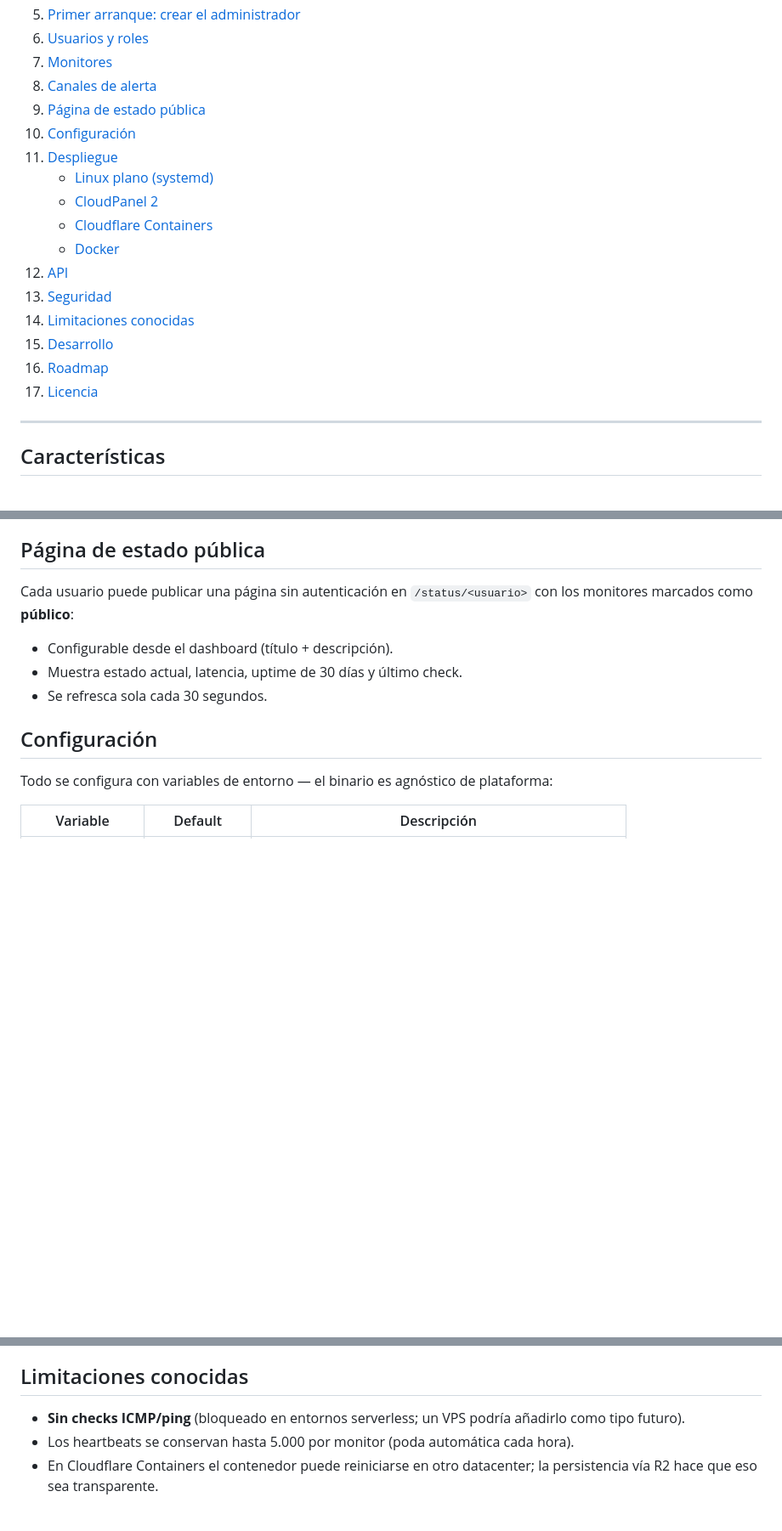
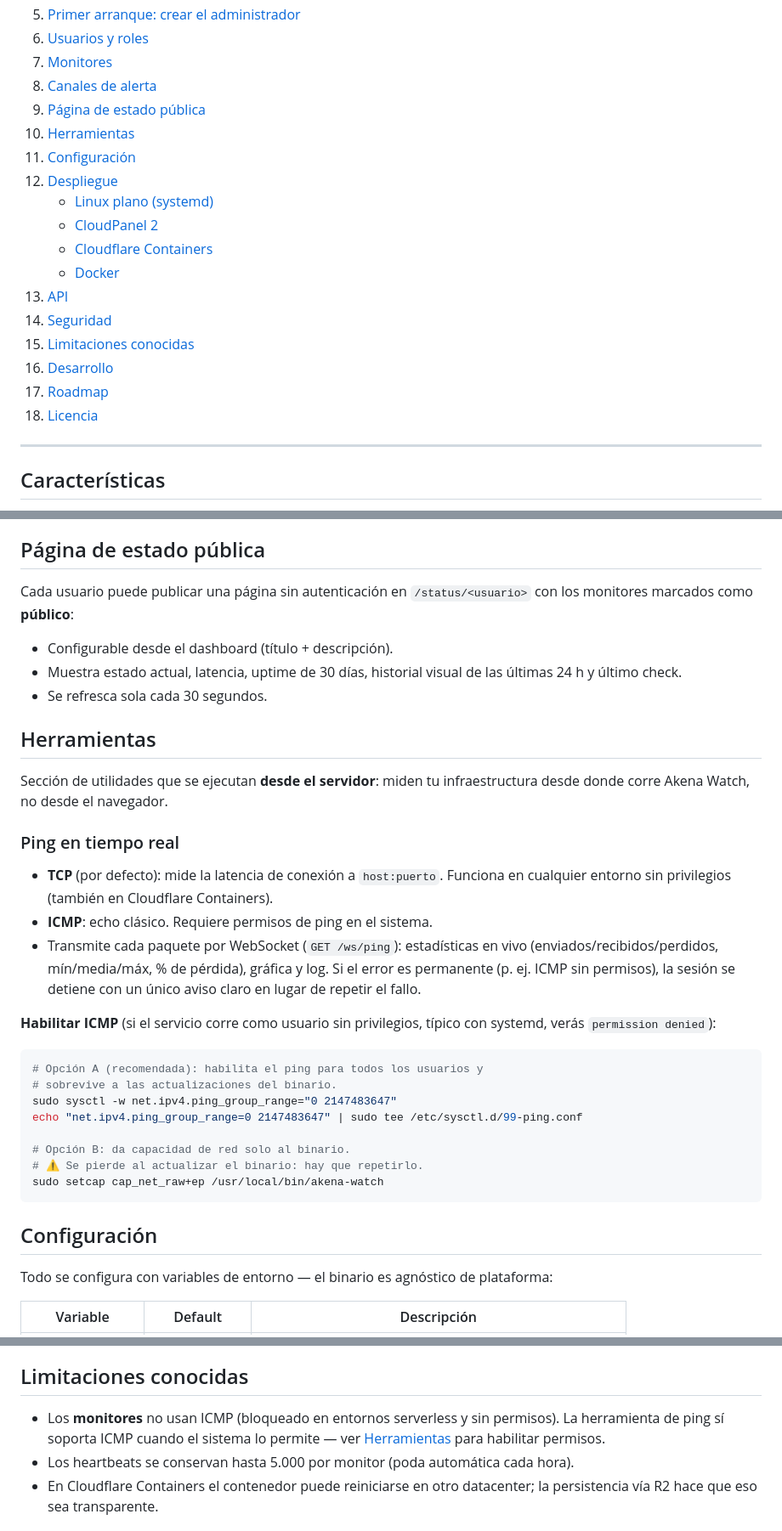
Before and after one commit to xic17/akena-watch, a Markdown page: README.md, 3 parts joined by grey strips. Shown at 85% size. Drawn GitHub-style; blank space fills up the shorter version.

Commit message:
Docs: sección Herramientas con el ping y cómo habilitar ICMP (sysctl/setcap)

````diff
--- a/README.md
+++ b/README.md
@@ -23,18 +23,19 @@ como **CloudPanel 2**, o en **Cloudflare Containers** — con el mismo ejecutabl
 7. [Monitores](#monitores)
 8. [Canales de alerta](#canales-de-alerta)
 9. [Página de estado pública](#página-de-estado-pública)
-10. [Configuración](#configuración)
-11. [Despliegue](#despliegue)
+10. [Herramientas](#herramientas)
+11. [Configuración](#configuración)
+12. [Despliegue](#despliegue)
     - [Linux plano (systemd)](#linux-plano-systemd)
     - [CloudPanel 2](#cloudpanel-2)
     - [Cloudflare Containers](#cloudflare-containers)
     - [Docker](#docker)
-12. [API](#api)
-13. [Seguridad](#seguridad)
-14. [Limitaciones conocidas](#limitaciones-conocidas)
-15. [Desarrollo](#desarrollo)
-16. [Roadmap](#roadmap)
-17. [Licencia](#licencia)
+13. [API](#api)
+14. [Seguridad](#seguridad)
+15. [Limitaciones conocidas](#limitaciones-conocidas)
+16. [Desarrollo](#desarrollo)
+17. [Roadmap](#roadmap)
+18. [Licencia](#licencia)
 
 ---
 
@@ -232,8 +233,39 @@ Cada usuario puede publicar una página sin autenticación en
 `/status/<usuario>` con los monitores marcados como **público**:
 
 - Configurable desde el dashboard (título + descripción).
-- Muestra estado actual, latencia, uptime de 30 días y último check.
+- Muestra estado actual, latencia, uptime de 30 días, historial visual de las
+  últimas 24 h y último check.
 - Se refresca sola cada 30 segundos.
+
+## Herramientas
+
+Sección de utilidades que se ejecutan **desde el servidor**: miden tu
+infraestructura desde donde corre Akena Watch, no desde el navegador.
+
+### Ping en tiempo real
+
+- **TCP** (por defecto): mide la latencia de conexión a `host:puerto`.
+  Funciona en cualquier entorno sin privilegios (también en Cloudflare
+  Containers).
+- **ICMP**: echo clásico. Requiere permisos de ping en el sistema.
+- Transmite cada paquete por WebSocket (`GET /ws/ping`): estadísticas en vivo
+  (enviados/recibidos/perdidos, mín/media/máx, % de pérdida), gráfica y log.
+  Si el error es permanente (p. ej. ICMP sin permisos), la sesión se detiene
+  con un único aviso claro en lugar de repetir el fallo.
+
+**Habilitar ICMP** (si el servicio corre como usuario sin privilegios, típico
+con systemd, verás `permission denied`):
+
+```sh
+# Opción A (recomendada): habilita el ping para todos los usuarios y
+# sobrevive a las actualizaciones del binario.
+sudo sysctl -w net.ipv4.ping_group_range="0 2147483647"
+echo "net.ipv4.ping_group_range=0 2147483647" | sudo tee /etc/sysctl.d/99-ping.conf
+
+# Opción B: da capacidad de red solo al binario.
+# ⚠️ Se pierde al actualizar el binario: hay que repetirlo.
+sudo setcap cap_net_raw+ep /usr/local/bin/akena-watch
+```
 
 ## Configuración
 
@@ -431,8 +463,9 @@ Resumen de los endpoints principales (JSON; autenticación por cookie de sesión
 
 ## Limitaciones conocidas
 
-- **Sin checks ICMP/ping** (bloqueado en entornos serverless; un VPS podría
-  añadirlo como tipo futuro).
+- Los **monitores** no usan ICMP (bloqueado en entornos serverless y sin
+  permisos). La herramienta de ping sí soporta ICMP cuando el sistema lo
+  permite — ver [Herramientas](#herramientas) para habilitar permisos.
 - Los heartbeats se conservan hasta 5.000 por monitor (poda automática cada hora).
 - En Cloudflare Containers el contenedor puede reiniciarse en otro datacenter;
   la persistencia vía R2 hace que eso sea transparente.
````
